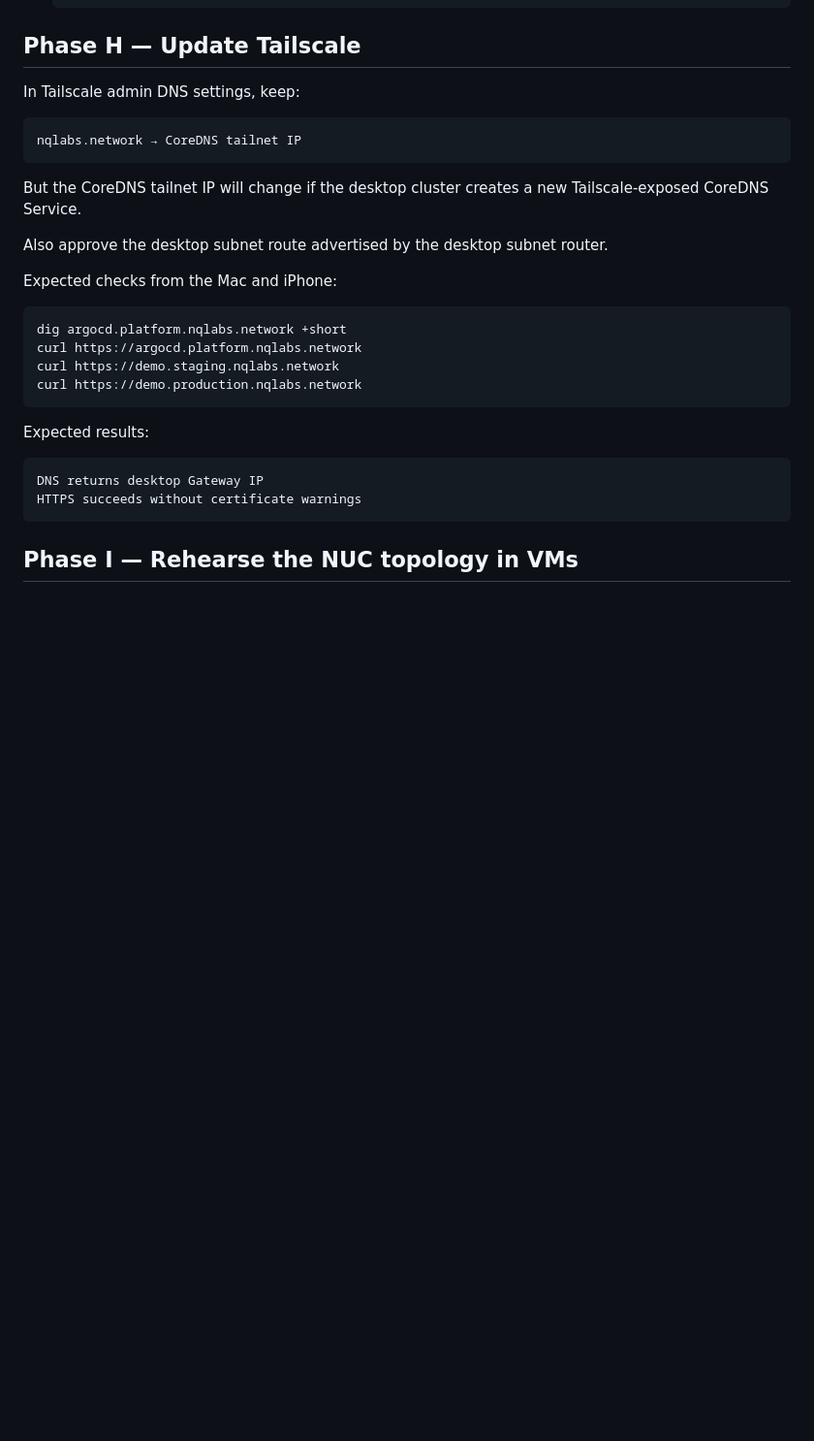
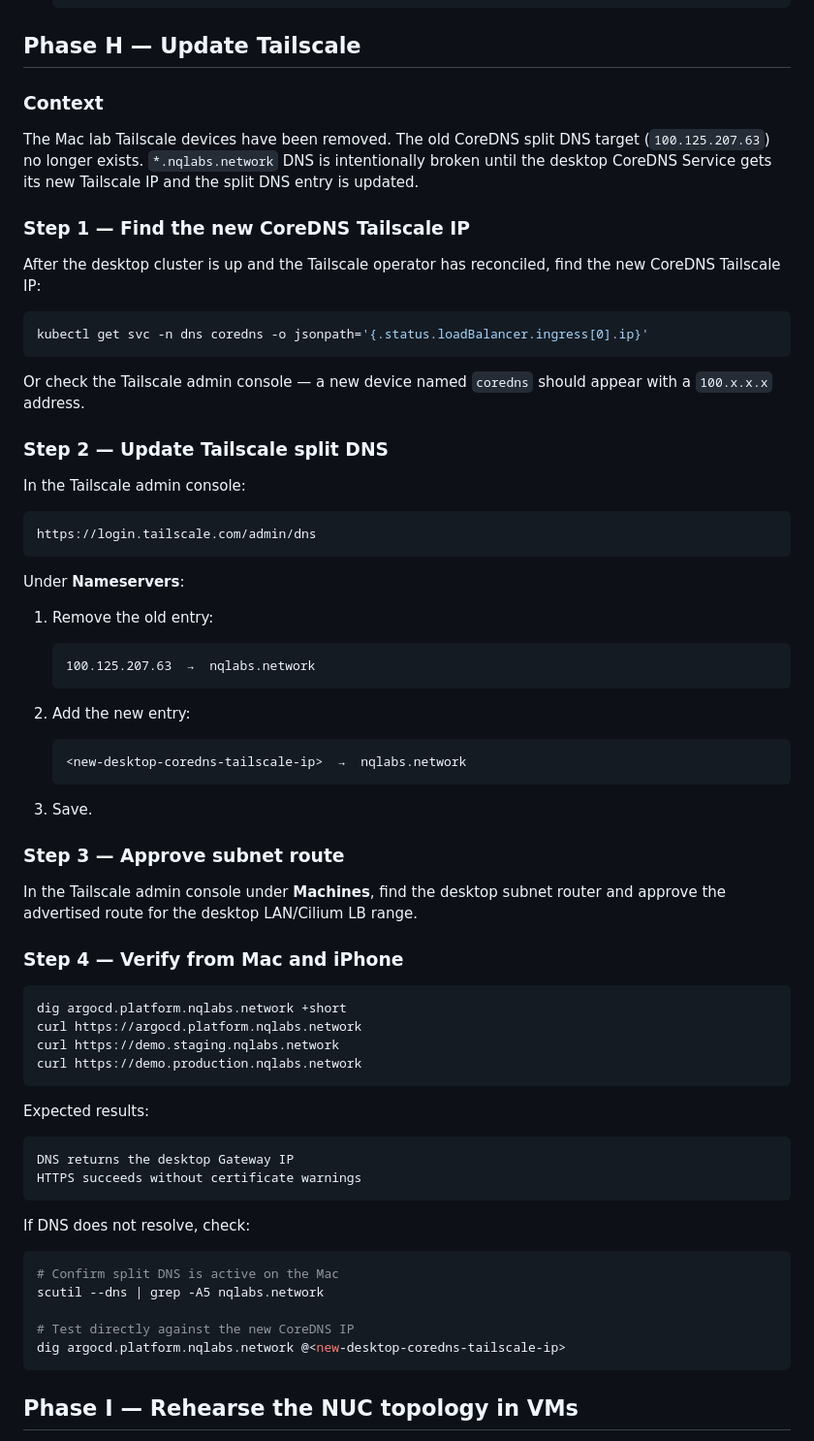
Before and after one commit to NicolasQueiroga/nqlabs-platform, a Markdown page: docs/runbooks/desktop-lab-bootstrap.md, the part around the change. Shown at 97% size. Drawn GitHub-style; blank space fills up the shorter version.

Commit message:
docs(desktop): update Phase H with explicit Tailscale DNS cutover steps
Mac lab Tailscale devices removed. Phase H now documents the exact steps to remove the old CoreDNS split DNS entry and add the new desktop CoreDNS Tailscale IP once the desktop cluster is up.

````diff
--- a/docs/runbooks/desktop-lab-bootstrap.md
+++ b/docs/runbooks/desktop-lab-bootstrap.md
@@ -324,18 +324,53 @@ From the Mac with the desktop cluster kubeconfig active:
 
 ## Phase H — Update Tailscale
 
-In Tailscale admin DNS settings, keep:
+### Context
+
+The Mac lab Tailscale devices have been removed. The old CoreDNS split DNS target
+(`100.125.207.63`) no longer exists. `*.nqlabs.network` DNS is intentionally broken
+until the desktop CoreDNS Service gets its new Tailscale IP and the split DNS entry
+is updated.
+
+### Step 1 — Find the new CoreDNS Tailscale IP
+
+After the desktop cluster is up and the Tailscale operator has reconciled, find the
+new CoreDNS Tailscale IP:
+
+```bash
+kubectl get svc -n dns coredns -o jsonpath='{.status.loadBalancer.ingress[0].ip}'
+```
+
+Or check the Tailscale admin console — a new device named `coredns` should appear
+with a `100.x.x.x` address.
+
+### Step 2 — Update Tailscale split DNS
+
+In the Tailscale admin console:
 
 ```text
-nqlabs.network → CoreDNS tailnet IP
+https://login.tailscale.com/admin/dns
 ```
 
-But the CoreDNS tailnet IP will change if the desktop cluster creates a new
-Tailscale-exposed CoreDNS Service.
+Under **Nameservers**:
 
-Also approve the desktop subnet route advertised by the desktop subnet router.
+1. Remove the old entry:
+   ```text
+   100.125.207.63  →  nqlabs.network
+   ```
 
-Expected checks from the Mac and iPhone:
+2. Add the new entry:
+   ```text
+   <new-desktop-coredns-tailscale-ip>  →  nqlabs.network
+   ```
+
+3. Save.
+
+### Step 3 — Approve subnet route
+
+In the Tailscale admin console under **Machines**, find the desktop subnet router
+and approve the advertised route for the desktop LAN/Cilium LB range.
+
+### Step 4 — Verify from Mac and iPhone
 
 ```bash
 dig argocd.platform.nqlabs.network +short
@@ -347,8 +382,18 @@ curl https://demo.production.nqlabs.network
 Expected results:
 
 ```text
-DNS returns desktop Gateway IP
+DNS returns the desktop Gateway IP
 HTTPS succeeds without certificate warnings
+```
+
+If DNS does not resolve, check:
+
+```bash
+# Confirm split DNS is active on the Mac
+scutil --dns | grep -A5 nqlabs.network
+
+# Test directly against the new CoreDNS IP
+dig argocd.platform.nqlabs.network @<new-desktop-coredns-tailscale-ip>
 ```
 
 ## Phase I — Rehearse the NUC topology in VMs
````
